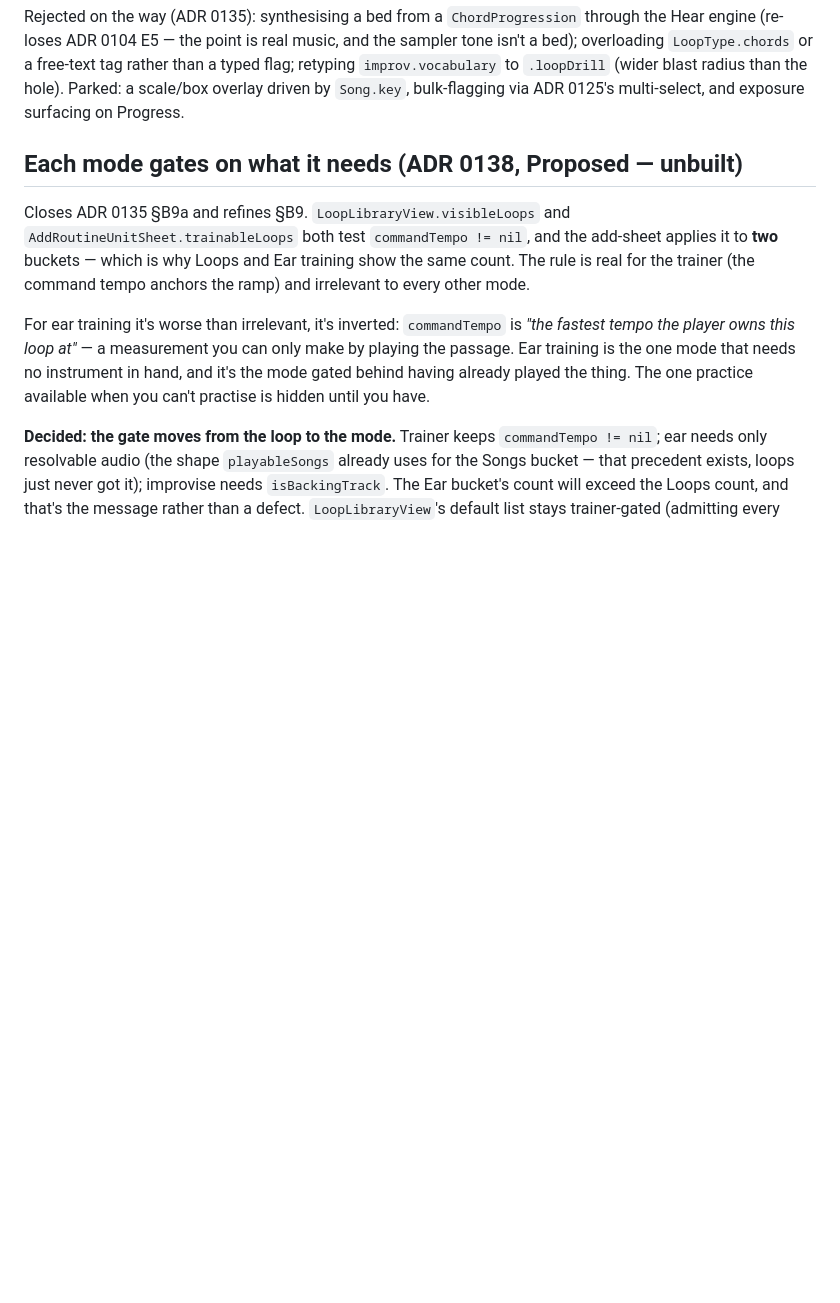
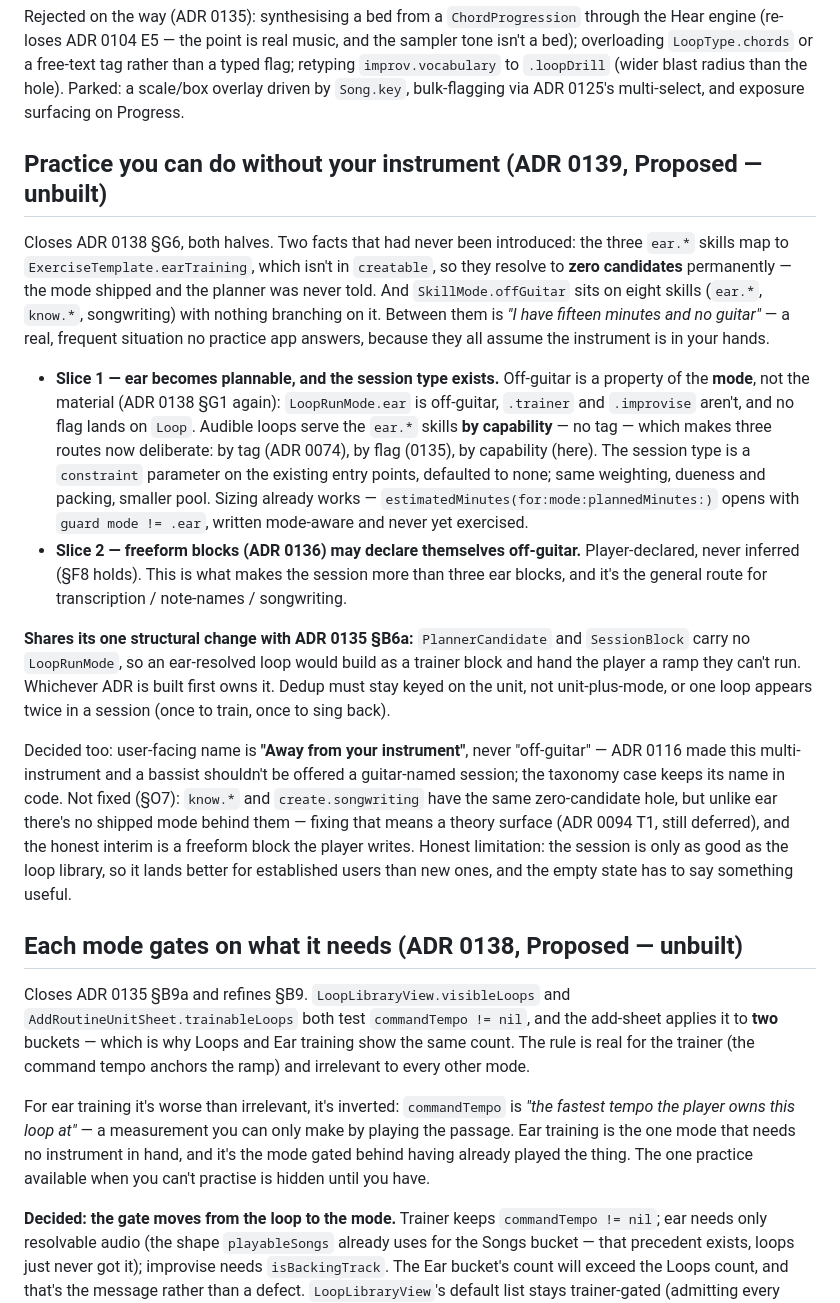
Before and after one commit to Tomisin-09/pocket-ios, a Markdown page: docs/backlog.md, the part around the change. Rendered like a GitHub page; blank space fills up the shorter version.

```diff
--- a/docs/backlog.md
+++ b/docs/backlog.md
@@ -163,6 +163,40 @@ Rejected on the way (ADR 0135): synthesising a bed from a `ChordProgression` thr
 `LoopType.chords` or a free-text tag rather than a typed flag; retyping `improv.vocabulary` to
 `.loopDrill` (wider blast radius than the hole). Parked: a scale/box overlay driven by `Song.key`,
 bulk-flagging via ADR 0125's multi-select, and exposure surfacing on Progress.
+
+## Practice you can do without your instrument (ADR 0139, Proposed — unbuilt)
+
+Closes ADR 0138 §G6, both halves. Two facts that had never been introduced: the three `ear.*` skills
+map to `ExerciseTemplate.earTraining`, which isn't in `creatable`, so they resolve to **zero
+candidates** permanently — the mode shipped and the planner was never told. And `SkillMode.offGuitar`
+sits on eight skills (`ear.*`, `know.*`, songwriting) with nothing branching on it. Between them is
+*"I have fifteen minutes and no guitar"* — a real, frequent situation no practice app answers,
+because they all assume the instrument is in your hands.
+
+- **Slice 1 — ear becomes plannable, and the session type exists.** Off-guitar is a property of the
+  **mode**, not the material (ADR 0138 §G1 again): `LoopRunMode.ear` is off-guitar, `.trainer` and
+  `.improvise` aren't, and no flag lands on `Loop`. Audible loops serve the `ear.*` skills **by
+  capability** — no tag — which makes three routes now deliberate: by tag (ADR 0074), by flag (0135),
+  by capability (here). The session type is a `constraint` parameter on the existing entry points,
+  defaulted to none; same weighting, dueness and packing, smaller pool. Sizing already works —
+  `estimatedMinutes(for:mode:plannedMinutes:)` opens with `guard mode != .ear`, written mode-aware and
+  never yet exercised.
+- **Slice 2 — freeform blocks (ADR 0136) may declare themselves off-guitar.** Player-declared, never
+  inferred (§F8 holds). This is what makes the session more than three ear blocks, and it's the
+  general route for transcription / note-names / songwriting.
+
+**Shares its one structural change with ADR 0135 §B6a:** `PlannerCandidate` and `SessionBlock` carry
+no `LoopRunMode`, so an ear-resolved loop would build as a trainer block and hand the player a ramp
+they can't run. Whichever ADR is built first owns it. Dedup must stay keyed on the unit, not
+unit-plus-mode, or one loop appears twice in a session (once to train, once to sing back).
+
+Decided too: user-facing name is **"Away from your instrument"**, never "off-guitar" — ADR 0116 made
+this multi-instrument and a bassist shouldn't be offered a guitar-named session; the taxonomy case
+keeps its name in code. Not fixed (§O7): `know.*` and `create.songwriting` have the same
+zero-candidate hole, but unlike ear there's no shipped mode behind them — fixing that means a theory
+surface (ADR 0094 T1, still deferred), and the honest interim is a freeform block the player writes.
+Honest limitation: the session is only as good as the loop library, so it lands better for
+established users than new ones, and the empty state has to say something useful.
 
 ## Each mode gates on what it needs (ADR 0138, Proposed — unbuilt)
 
```
Also changed, not shown: docs/decisions/0138-each-mode-gates-on-what-it-needs.md (+3 -1 lines), docs/decisions/0139-practice-you-can-do-without-your-instrument.md (added, +150 -0 lines).
